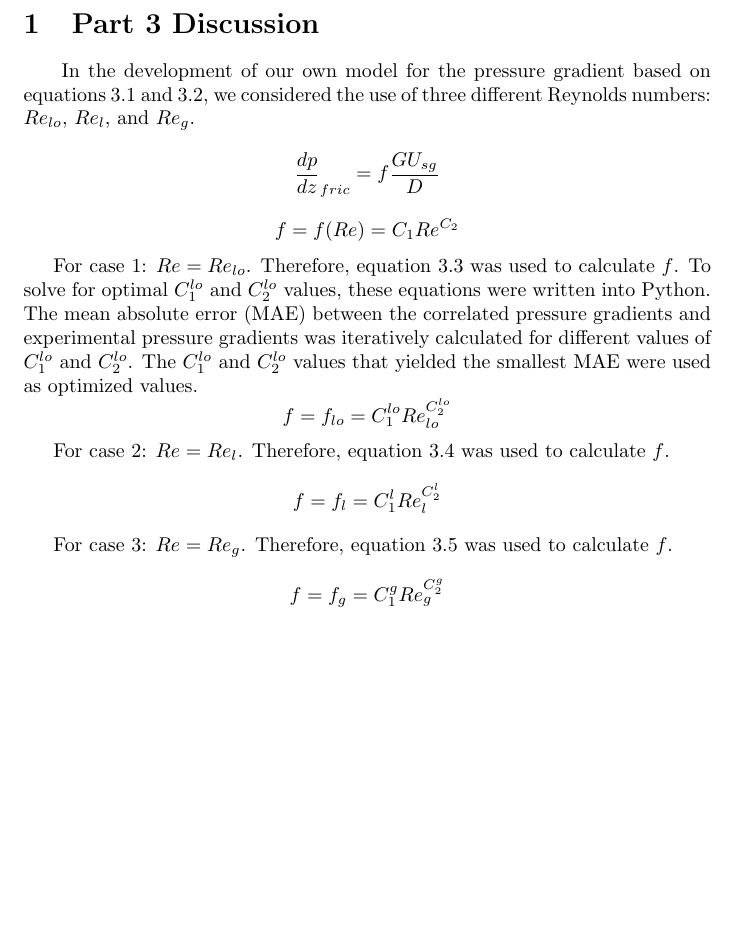
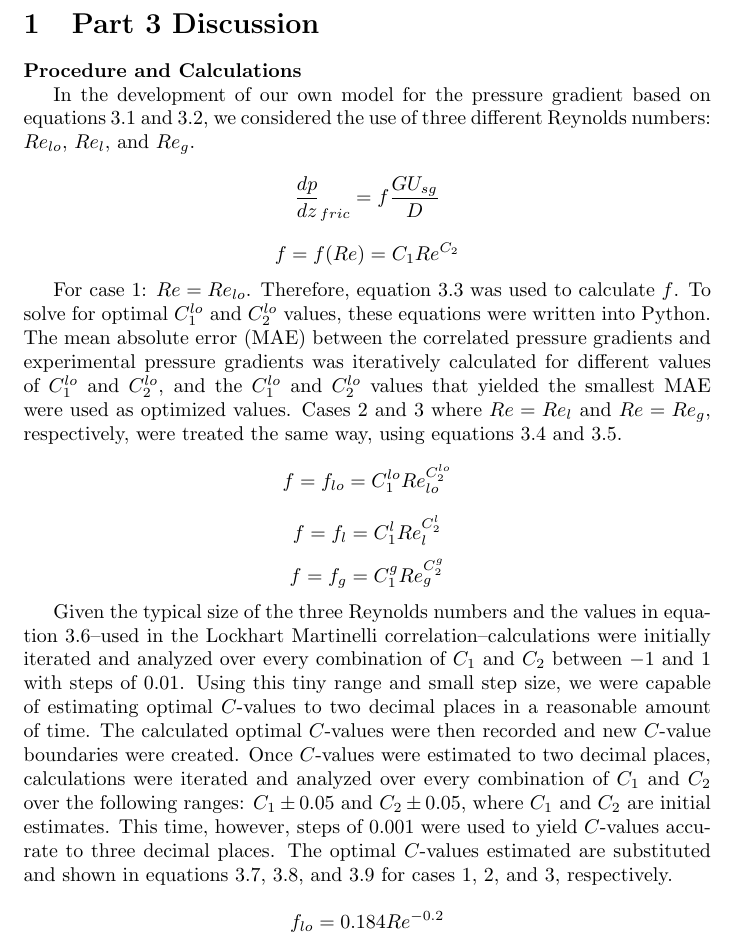
Before and after one commit to berglundma/MP1_ENU4134_F18, a LaTeX document (Latex/Report.tex): part of the page, cut so that both start at the same text, the shorter picture padded with empty space. Compiled offline with pdfLaTeX.

Commit message:
Part 3 Updated

```diff
--- a/Latex/Report.tex
+++ b/Latex/Report.tex
@@ -5,21 +5,22 @@
 
 \section{Part 3 Discussion}
 
-\hspace{15pt} In the development of our own model for the pressure gradient based on equations 3.1 and 3.2, we considered the use of three different Reynolds numbers: \(Re_{lo}\), \(Re_l\), and \(Re_g\).
+\textbf{Procedure and Calculations}
+
+In the development of our own model for the pressure gradient based on equations 3.1 and 3.2, we considered the use of three different Reynolds numbers: \(Re_{lo}\), \(Re_l\), and \(Re_g\).
 
 \[\frac{dp}{dz}_{fric}=f\frac{GU_{sg}}{D}\]
 \[f=f(Re)=C_1Re^{C_2}\]
 
-For case 1: \(Re=Re_{lo}\). Therefore, equation 3.3 was used to calculate \(f\). To solve for optimal \(C_1^{lo}\) and \(C_2^{lo}\) values, these equations were written into Python. The mean absolute error (MAE) between the correlated pressure gradients and experimental pressure gradients was iteratively calculated for different values of \(C_1^{lo}\) and \(C_2^{lo}\). The \(C_1^{lo}\) and \(C_2^{lo}\) values that yielded the smallest MAE were used as optimized values.
+For case 1: \(Re=Re_{lo}\). Therefore, equation 3.3 was used to calculate \(f\). To solve for optimal \(C_1^{lo}\) and \(C_2^{lo}\) values, these equations were written into Python. The mean absolute error (MAE) between the correlated pressure gradients and experimental pressure gradients was iteratively calculated for different values of \(C_1^{lo}\) and \(C_2^{lo}\), and the \(C_1^{lo}\) and \(C_2^{lo}\) values that yielded the smallest MAE were used as optimized values. Cases 2 and 3 where \(Re=Re_l\) and \(Re=Re_g\), respectively, were treated the same way, using equations 3.4 and 3.5.
+
 \[f=f_{lo} = C_1^{lo}Re_{lo}^{C_2^{lo}}\]
+\[f=f_l = C_1^lRe_l^{C_2^l}\]
+\[f=f_g = C_1^gRe_g^{C_2^g}\]
 
+Given the typical size of the three Reynolds numbers and the values in equation 3.6--used in the Lockhart Martinelli correlation--calculations were initially iterated and analyzed over every combination of \(C_1\) and \(C_2\) between \(-1\) and \(1\) with steps of \(0.01\). Using this tiny range and small step size, we were capable of estimating optimal \(C\)-values to two decimal places in a reasonable amount of time. The calculated optimal \(C\)-values were then recorded and new \(C\)-value boundaries were created. Once \(C\)-values were estimated to two decimal places, calculations were iterated and analyzed over every combination of \(C_1\) and \(C_2\) over the following ranges: \(C_1\pm 0.05\) and \(C_2\pm 0.05\), where \(C_1\) and \(C_2\) are initial estimates. This time, however, steps of 0.001 were used to yield \(C\)-values accurate to three decimal places. The optimal \(C\)-values estimated are substituted and shown in equations 3.7, 3.8, and 3.9 for cases 1, 2, and 3, respectively.
 
-For case 2: \(Re=Re_l\). Therefore, equation 3.4 was used to calculate \(f\).
-\[f=f_l = C_1^lRe_l^{C_2^l}\]
-
-
-For case 3: \(Re=Re_g\). Therefore, equation 3.5 was used to calculate \(f\).
-\[f=f_g = C_1^gRe_g^{C_2^g}\]
+\[f_{lo}=0.184Re^{-0.2}\]
 
 
 \end{document}
```
